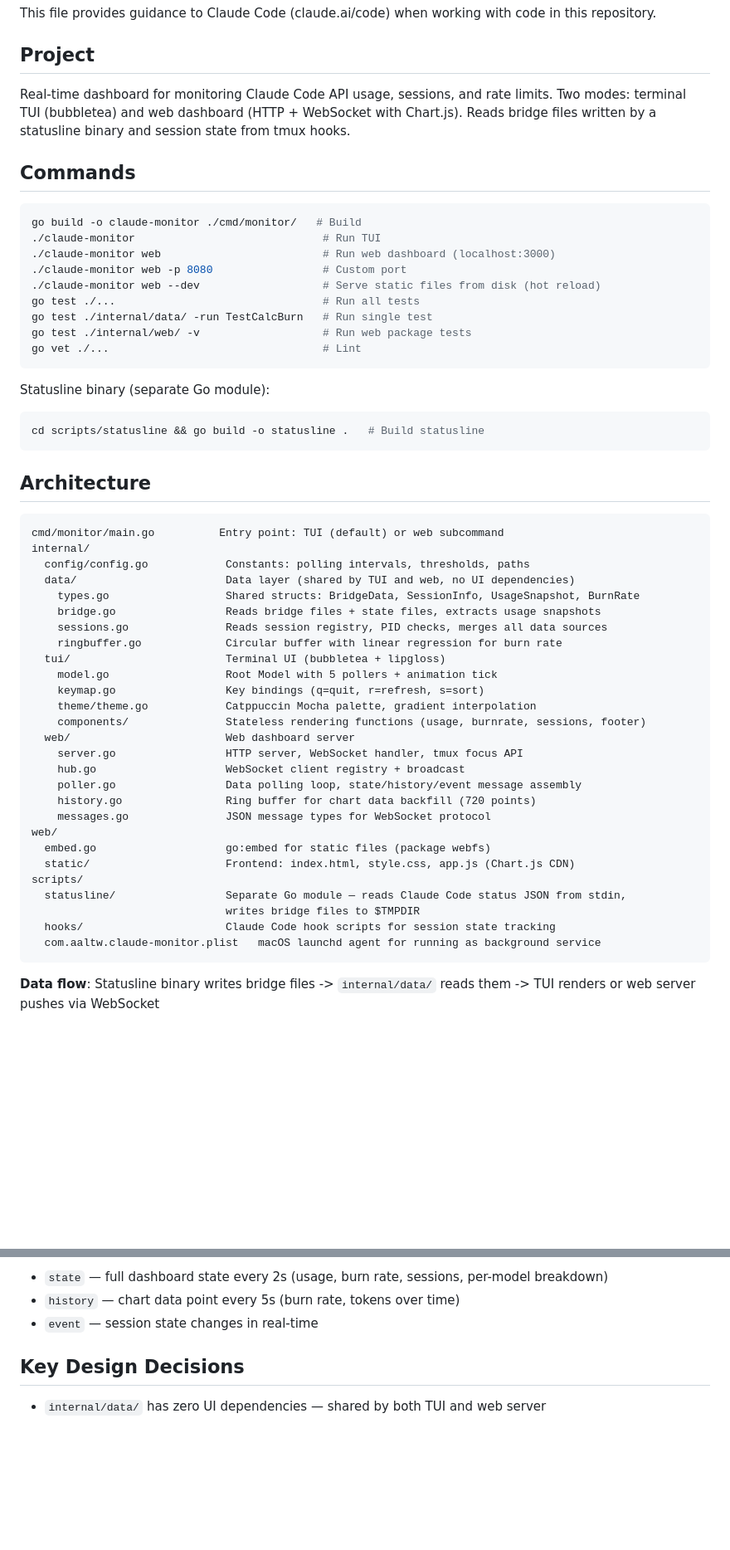
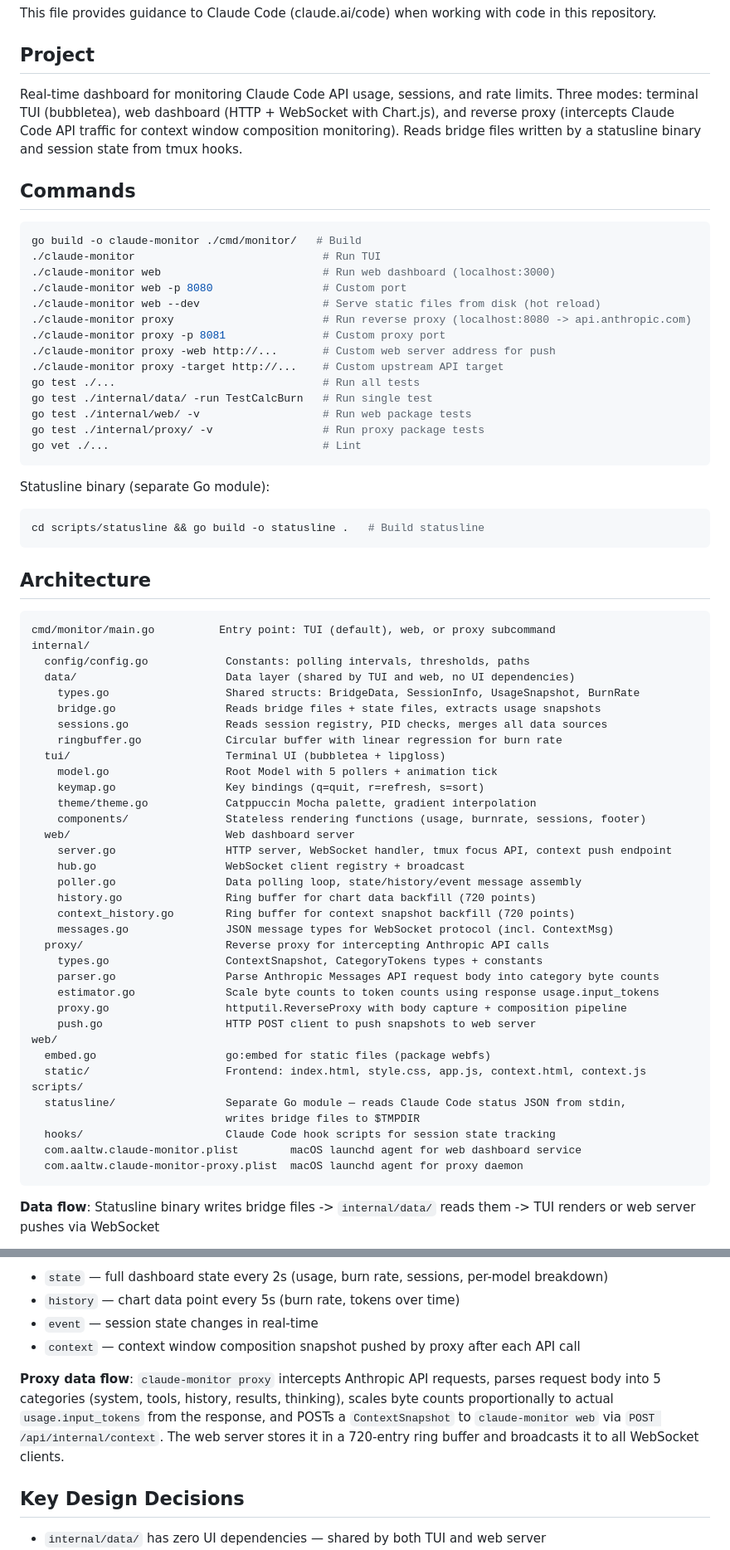
Before and after one commit to aaltw/claude-monitor, a Markdown page: CLAUDE.md, 2 parts joined by grey strips. Shown at 83% size. GitHub-like rendering; blank space fills up the shorter version.

Commit message:
docs: update CLAUDE.md for proxy subcommand and context architecture

````diff
--- a/CLAUDE.md
+++ b/CLAUDE.md
@@ -4,7 +4,7 @@ This file provides guidance to Claude Code (claude.ai/code) when working with co
 
 ## Project
 
-Real-time dashboard for monitoring Claude Code API usage, sessions, and rate limits. Two modes: terminal TUI (bubbletea) and web dashboard (HTTP + WebSocket with Chart.js). Reads bridge files written by a statusline binary and session state from tmux hooks.
+Real-time dashboard for monitoring Claude Code API usage, sessions, and rate limits. Three modes: terminal TUI (bubbletea), web dashboard (HTTP + WebSocket with Chart.js), and reverse proxy (intercepts Claude Code API traffic for context window composition monitoring). Reads bridge files written by a statusline binary and session state from tmux hooks.
 
 ## Commands
 
@@ -14,9 +14,14 @@ go build -o claude-monitor ./cmd/monitor/   # Build
 ./claude-monitor web                         # Run web dashboard (localhost:3000)
 ./claude-monitor web -p 8080                 # Custom port
 ./claude-monitor web --dev                   # Serve static files from disk (hot reload)
+./claude-monitor proxy                       # Run reverse proxy (localhost:8080 -> api.anthropic.com)
+./claude-monitor proxy -p 8081               # Custom proxy port
+./claude-monitor proxy -web http://...       # Custom web server address for push
+./claude-monitor proxy -target http://...    # Custom upstream API target
 go test ./...                                # Run all tests
 go test ./internal/data/ -run TestCalcBurn   # Run single test
 go test ./internal/web/ -v                   # Run web package tests
+go test ./internal/proxy/ -v                 # Run proxy package tests
 go vet ./...                                 # Lint
 ```
 
@@ -28,7 +33,7 @@ cd scripts/statusline && go build -o statusline .   # Build statusline
 ## Architecture
 
 ```
-cmd/monitor/main.go          Entry point: TUI (default) or web subcommand
+cmd/monitor/main.go          Entry point: TUI (default), web, or proxy subcommand
 internal/
   config/config.go            Constants: polling intervals, thresholds, paths
   data/                       Data layer (shared by TUI and web, no UI dependencies)
@@ -42,19 +47,27 @@ internal/
     theme/theme.go            Catppuccin Mocha palette, gradient interpolation
     components/               Stateless rendering functions (usage, burnrate, sessions, footer)
   web/                        Web dashboard server
-    server.go                 HTTP server, WebSocket handler, tmux focus API
+    server.go                 HTTP server, WebSocket handler, tmux focus API, context push endpoint
     hub.go                    WebSocket client registry + broadcast
     poller.go                 Data polling loop, state/history/event message assembly
     history.go                Ring buffer for chart data backfill (720 points)
-    messages.go               JSON message types for WebSocket protocol
+    context_history.go        Ring buffer for context snapshot backfill (720 points)
+    messages.go               JSON message types for WebSocket protocol (incl. ContextMsg)
+  proxy/                      Reverse proxy for intercepting Anthropic API calls
+    types.go                  ContextSnapshot, CategoryTokens types + constants
+    parser.go                 Parse Anthropic Messages API request body into category byte counts
+    estimator.go              Scale byte counts to token counts using response usage.input_tokens
+    proxy.go                  httputil.ReverseProxy with body capture + composition pipeline
+    push.go                   HTTP POST client to push snapshots to web server
 web/
   embed.go                    go:embed for static files (package webfs)
-  static/                     Frontend: index.html, style.css, app.js (Chart.js CDN)
+  static/                     Frontend: index.html, style.css, app.js, context.html, context.js
 scripts/
   statusline/                 Separate Go module — reads Claude Code status JSON from stdin,
                               writes bridge files to $TMPDIR
   hooks/                      Claude Code hook scripts for session state tracking
-  com.aaltw.claude-monitor.plist   macOS launchd agent for running as background service
+  com.aaltw.claude-monitor.plist        macOS launchd agent for web dashboard service
+  com.aaltw.claude-monitor-proxy.plist  macOS launchd agent for proxy daemon
 ```
 
 **Data flow**: Statusline binary writes bridge files -> `internal/data/` reads them -> TUI renders or web server pushes via WebSocket
@@ -68,6 +81,9 @@ scripts/
 - `state` — full dashboard state every 2s (usage, burn rate, sessions, per-model breakdown)
 - `history` — chart data point every 5s (burn rate, tokens over time)
 - `event` — session state changes in real-time
+- `context` — context window composition snapshot pushed by proxy after each API call
+
+**Proxy data flow**: `claude-monitor proxy` intercepts Anthropic API requests, parses request body into 5 categories (system, tools, history, results, thinking), scales byte counts proportionally to actual `usage.input_tokens` from the response, and POSTs a `ContextSnapshot` to `claude-monitor web` via `POST /api/internal/context`. The web server stores it in a 720-entry ring buffer and broadcasts it to all WebSocket clients.
 
 ## Key Design Decisions
 
````
